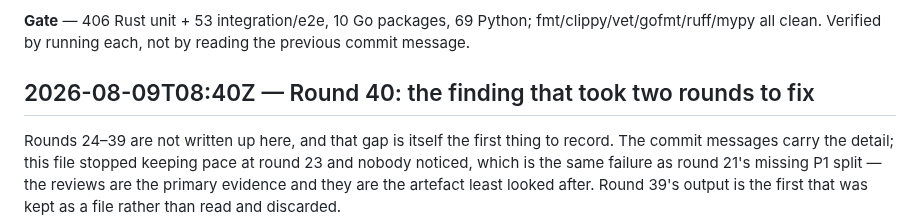
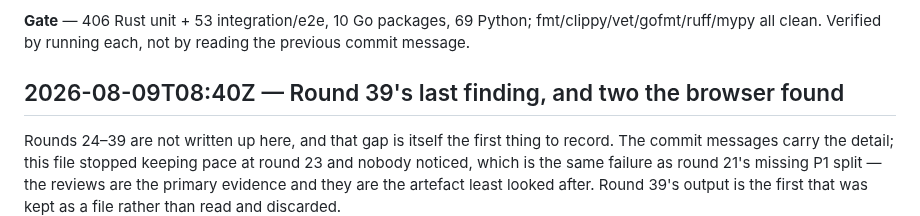
Before and after one commit to ethannortharc/devbox, a Markdown page: PROGRESS.md, the part around the change. Rendered like a GitHub page.

Commit message:
docs: correct the round number on the last PROGRESS entry
It was titled round 40, but round 40 is the review of that very change and had
not been run. The entry is round 39's leftover finding plus two the browser
turned up.

```diff
--- a/PROGRESS.md
+++ b/PROGRESS.md
@@ -1223,7 +1223,7 @@ this whole exercise and they are the one artefact not being kept.
 fmt/clippy/vet/gofmt/ruff/mypy all clean. Verified by running each, not by
 reading the previous commit message.
 
-## 2026-08-09T08:40Z — Round 40: the finding that took two rounds to fix
+## 2026-08-09T08:40Z — Round 39's last finding, and two the browser found
 
 Rounds 24–39 are not written up here, and that gap is itself the first thing to
 record. The commit messages carry the detail; this file stopped keeping pace at
```
